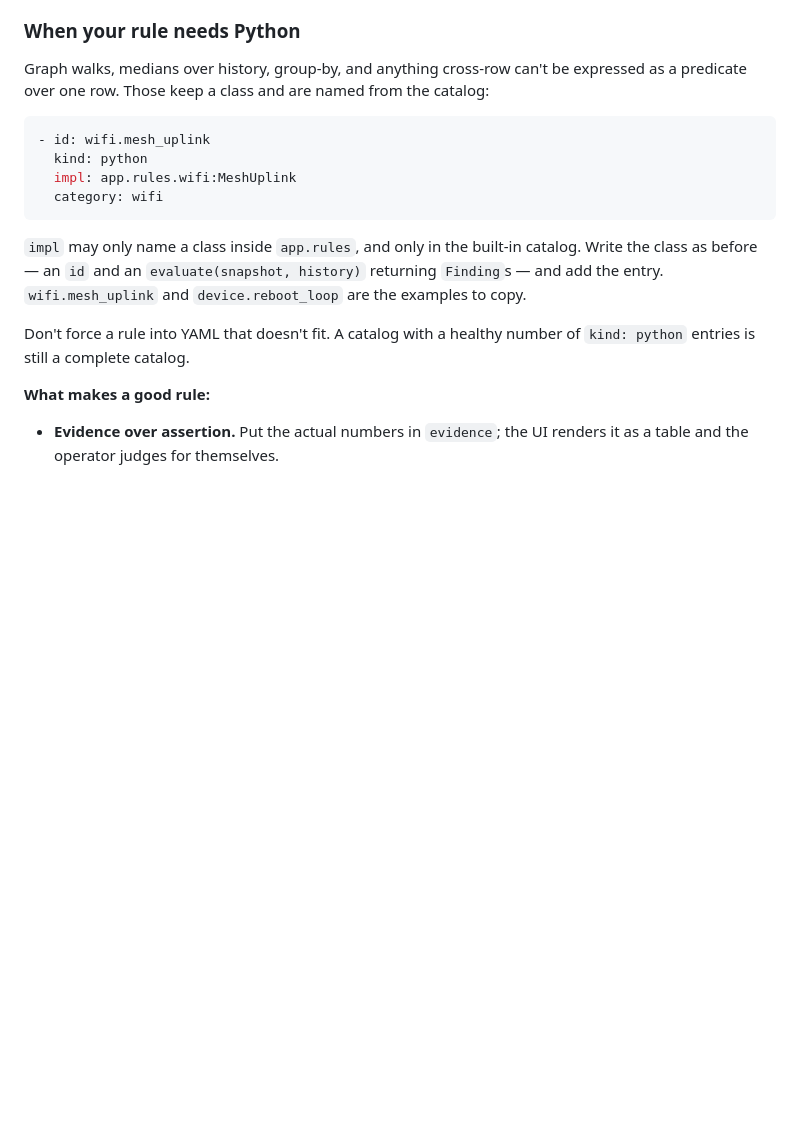
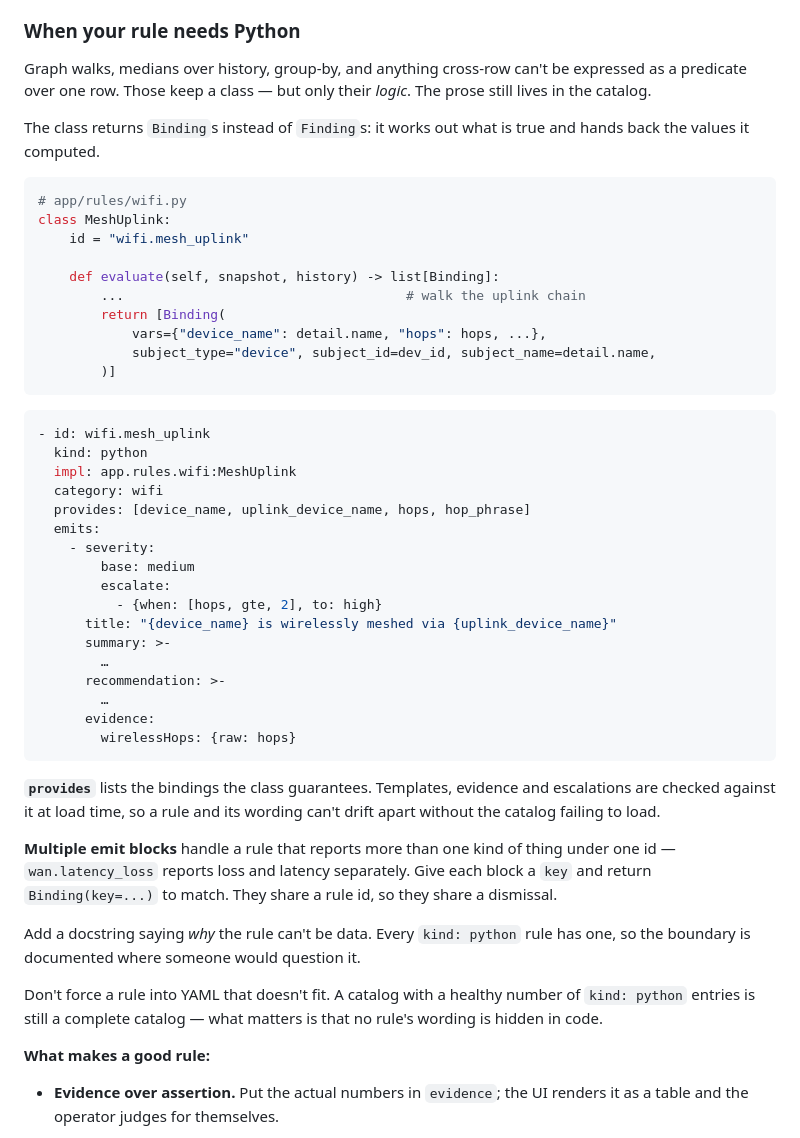
Before and after one commit to anubhabbehera/healing-hertz, a Markdown page: CONTRIBUTING.md, the part around the change. Rendered like a GitHub page; blank space fills up the shorter version.

Commit message:
Document the Binding form for Python rules
The rule-authoring guide still described a class returning Findings with its
prose inline, which is no longer how any rule works.

````diff
--- a/CONTRIBUTING.md
+++ b/CONTRIBUTING.md
@@ -142,23 +142,60 @@ operators, so it isn't negotiable.
 ### When your rule needs Python
 
 Graph walks, medians over history, group-by, and anything cross-row can't be
-expressed as a predicate over one row. Those keep a class and are named from the
-catalog:
+expressed as a predicate over one row. Those keep a class — but only their
+*logic*. The prose still lives in the catalog.
+
+The class returns `Binding`s instead of `Finding`s: it works out what is true and
+hands back the values it computed.
+
+```python
+# app/rules/wifi.py
+class MeshUplink:
+    id = "wifi.mesh_uplink"
+
+    def evaluate(self, snapshot, history) -> list[Binding]:
+        ...                                    # walk the uplink chain
+        return [Binding(
+            vars={"device_name": detail.name, "hops": hops, ...},
+            subject_type="device", subject_id=dev_id, subject_name=detail.name,
+        )]
+```
 
 ```yaml
 - id: wifi.mesh_uplink
   kind: python
   impl: app.rules.wifi:MeshUplink
   category: wifi
+  provides: [device_name, uplink_device_name, hops, hop_phrase]
+  emits:
+    - severity:
+        base: medium
+        escalate:
+          - {when: [hops, gte, 2], to: high}
+      title: "{device_name} is wirelessly meshed via {uplink_device_name}"
+      summary: >-
+        …
+      recommendation: >-
+        …
+      evidence:
+        wirelessHops: {raw: hops}
 ```
 
-`impl` may only name a class inside `app.rules`, and only in the built-in catalog.
-Write the class as before — an `id` and an `evaluate(snapshot, history)` returning
-`Finding`s — and add the entry. `wifi.mesh_uplink` and `device.reboot_loop` are the
-examples to copy.
+**`provides`** lists the bindings the class guarantees. Templates, evidence and
+escalations are checked against it at load time, so a rule and its wording can't
+drift apart without the catalog failing to load.
+
+**Multiple emit blocks** handle a rule that reports more than one kind of thing
+under one id — `wan.latency_loss` reports loss and latency separately. Give each
+block a `key` and return `Binding(key=...)` to match. They share a rule id, so
+they share a dismissal.
+
+Add a docstring saying *why* the rule can't be data. Every `kind: python` rule has
+one, so the boundary is documented where someone would question it.
 
 Don't force a rule into YAML that doesn't fit. A catalog with a healthy number of
-`kind: python` entries is still a complete catalog.
+`kind: python` entries is still a complete catalog — what matters is that no
+rule's wording is hidden in code.
 
 **What makes a good rule:**
 
````
